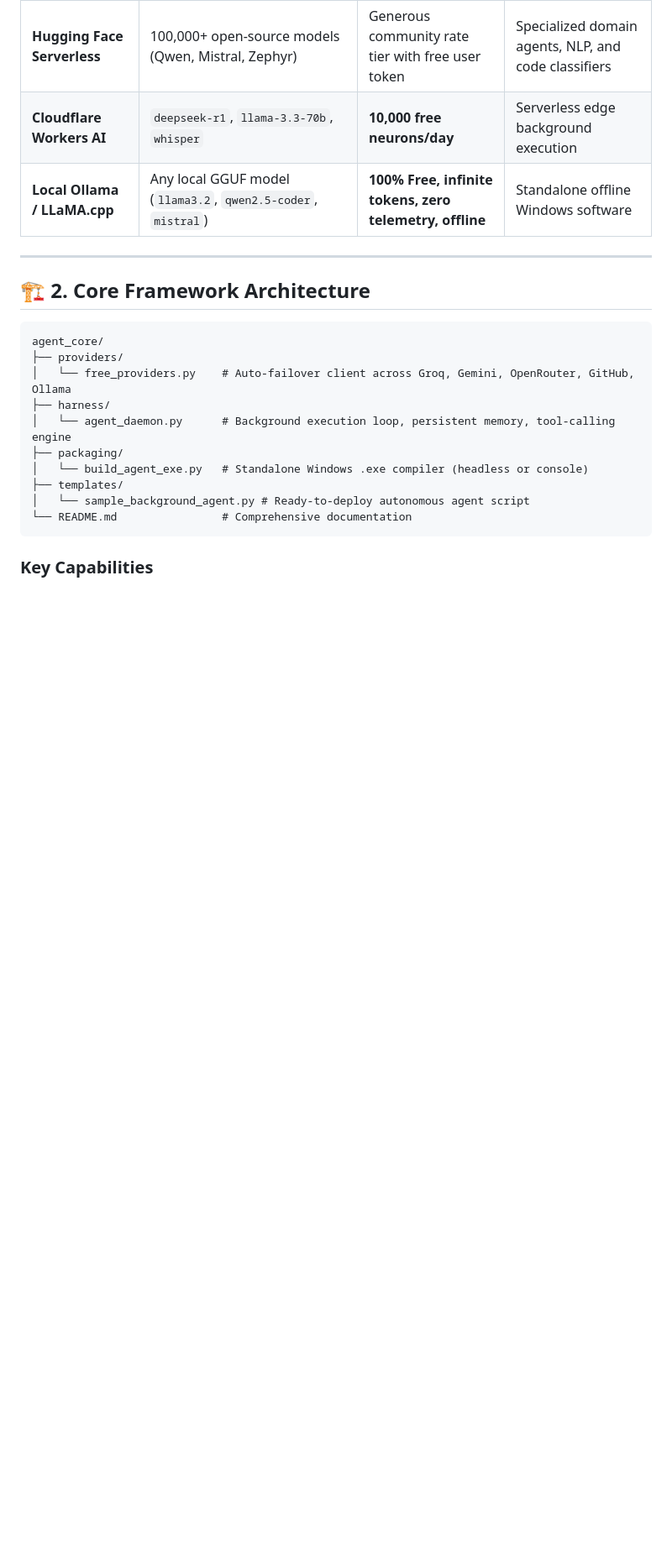
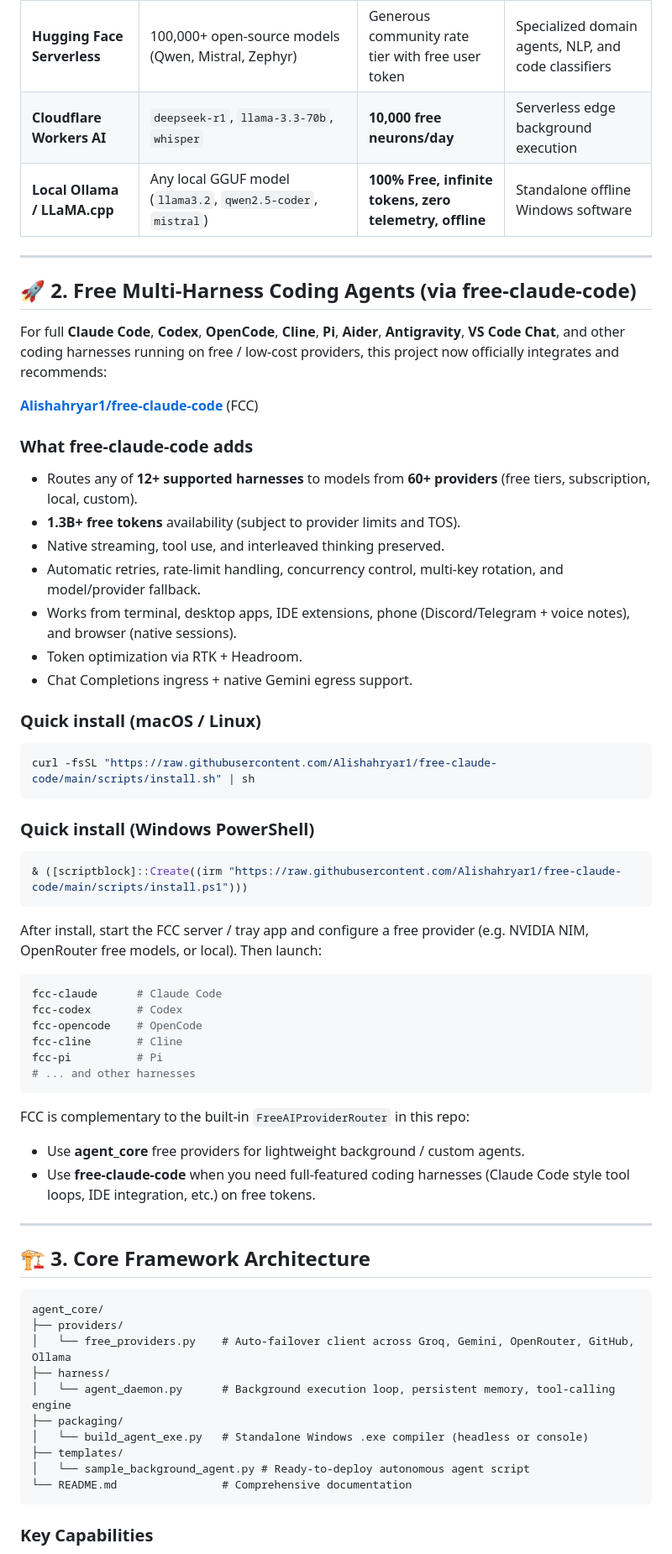
Before and after one commit to josephithomas/jit, a Markdown page: agent_core/README.md, the part around one of its changes. Shown at 84% size. GitHub-like rendering; blank space fills up the shorter version.

Commit message:
docs(agent_core): integrate free-claude-code capabilities for multi-harness free coding agents

````diff
--- a/agent_core/README.md
+++ b/agent_core/README.md
@@ -22,7 +22,52 @@ All agents built with this framework tap into generous, zero-cost API tiers with
 
 ---
 
-## 🏗️ 2. Core Framework Architecture
+## 🚀 2. Free Multi-Harness Coding Agents (via free-claude-code)
+
+For full **Claude Code**, **Codex**, **OpenCode**, **Cline**, **Pi**, **Aider**, **Antigravity**, **VS Code Chat**, and other coding harnesses running on free / low-cost providers, this project now officially integrates and recommends:
+
+**[Alishahryar1/free-claude-code](https://github.com/Alishahryar1/free-claude-code)** (FCC)
+
+### What free-claude-code adds
+
+- Routes any of **12+ supported harnesses** to models from **60+ providers** (free tiers, subscription, local, custom).
+- **1.3B+ free tokens** availability (subject to provider limits and TOS).
+- Native streaming, tool use, and interleaved thinking preserved.
+- Automatic retries, rate-limit handling, concurrency control, multi-key rotation, and model/provider fallback.
+- Works from terminal, desktop apps, IDE extensions, phone (Discord/Telegram + voice notes), and browser (native sessions).
+- Token optimization via RTK + Headroom.
+- Chat Completions ingress + native Gemini egress support.
+
+### Quick install (macOS / Linux)
+
+```bash
+curl -fsSL "https://raw.githubusercontent.com/Alishahryar1/free-claude-code/main/scripts/install.sh" | sh
+```
+
+### Quick install (Windows PowerShell)
+
+```powershell
+& ([scriptblock]::Create((irm "https://raw.githubusercontent.com/Alishahryar1/free-claude-code/main/scripts/install.ps1")))
+```
+
+After install, start the FCC server / tray app and configure a free provider (e.g. NVIDIA NIM, OpenRouter free models, or local). Then launch:
+
+```bash
+fcc-claude      # Claude Code
+fcc-codex       # Codex
+fcc-opencode    # OpenCode
+fcc-cline       # Cline
+fcc-pi          # Pi
+# ... and other harnesses
+```
+
+FCC is complementary to the built-in `FreeAIProviderRouter` in this repo:
+- Use **agent_core** free providers for lightweight background / custom agents.
+- Use **free-claude-code** when you need full-featured coding harnesses (Claude Code style tool loops, IDE integration, etc.) on free tokens.
+
+---
+
+## 🏗️ 3. Core Framework Architecture
 
 ```
 agent_core/
````
Also changed, not shown: other parts of agent_core/README.md (+4 -3 lines).
